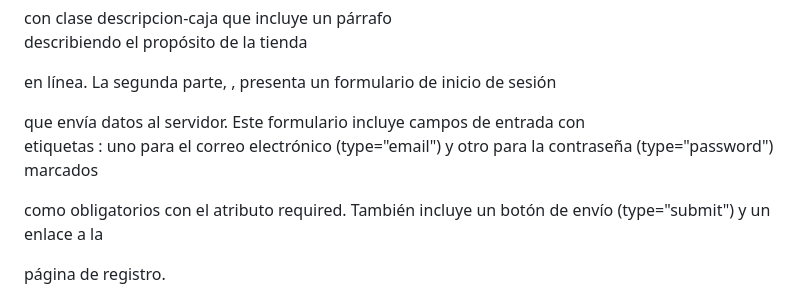
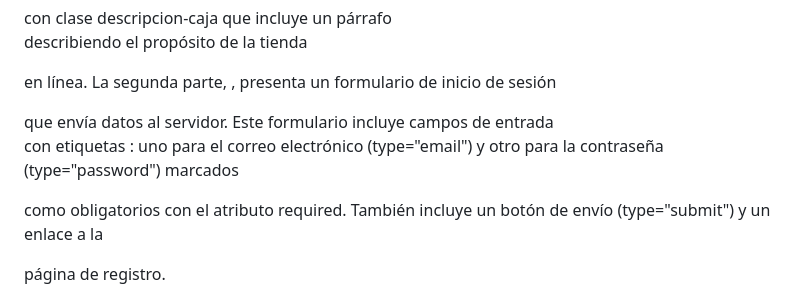
Before and after one commit to bruninhogomez/pr-ctica_1-LM, a Markdown page: descripcion.md, the part around one of its changes. Rendered like a GitHub page.

```diff
--- a/descripcion.md
+++ b/descripcion.md
@@ -22,9 +22,9 @@ La sección principal de la página está dentro de <main> y se divide en dos pa
 
 en línea. La segunda parte, <section id="login" class="login-caja">, presenta un formulario de inicio de sesión
 
-<form action="/login" method="POST"> que envía datos al servidor. Este formulario incluye campos de entrada <input> con
+<form action="/login" method="POST"> que envía datos al servidor. Este formulario incluye campos de entrada <!--input-->
 
-etiquetas <label>: uno para el correo electrónico (type="email") y otro para la contraseña (type="password") marcados
+con etiquetas <label>: uno para el correo electrónico (type="email") y otro para la contraseña (type="password") marcados
 
 como obligatorios con el atributo required. También incluye un botón de envío (type="submit") y un enlace <a> a la
 
```
Also changed, not shown: other parts of descripcion.md (+2 -4 lines).
